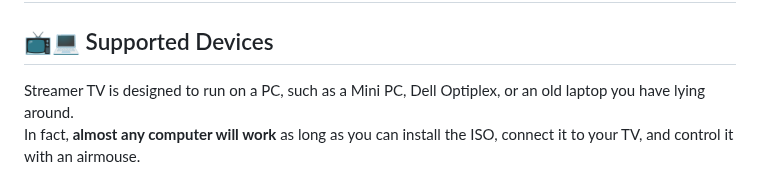
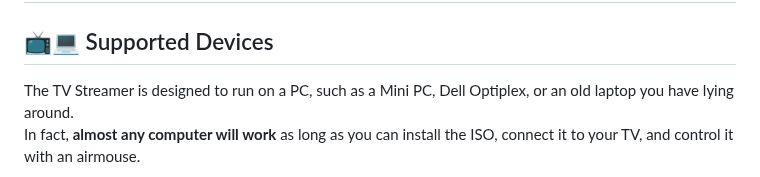
Before and after one commit to devbyte1328/personal-tv-streamer-iso, a Markdown page: README.md, the part around the change. Drawn GitHub-style.

Commit message:
Small text improvement in 'README.md'

```diff
--- a/README.md
+++ b/README.md
@@ -7,7 +7,7 @@
 
 ## 📺💻 Supported Devices
 
-Streamer TV is designed to run on a PC, such as a Mini PC, Dell Optiplex, or an old laptop you have lying around.
+The TV Streamer is designed to run on a PC, such as a Mini PC, Dell Optiplex, or an old laptop you have lying around.
 In fact, **almost any computer will work** as long as you can install the ISO, connect it to your TV, and control it with an airmouse.
 
 ![Blackview](images/Blackview.png) ![Dell_Optiplex](images/Dell_Optiplex.png) ![Laptop](images/Laptop.png)
```
